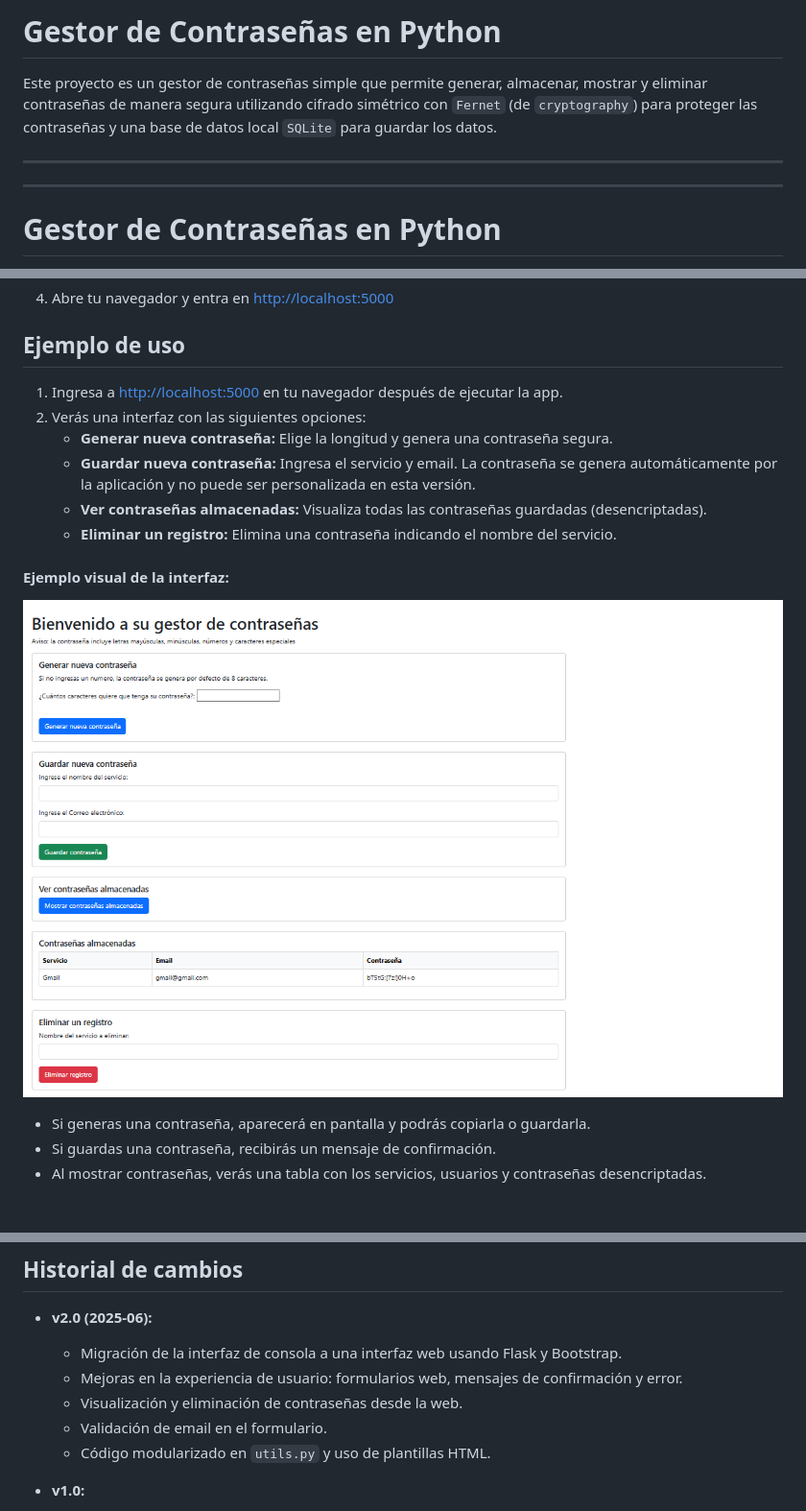
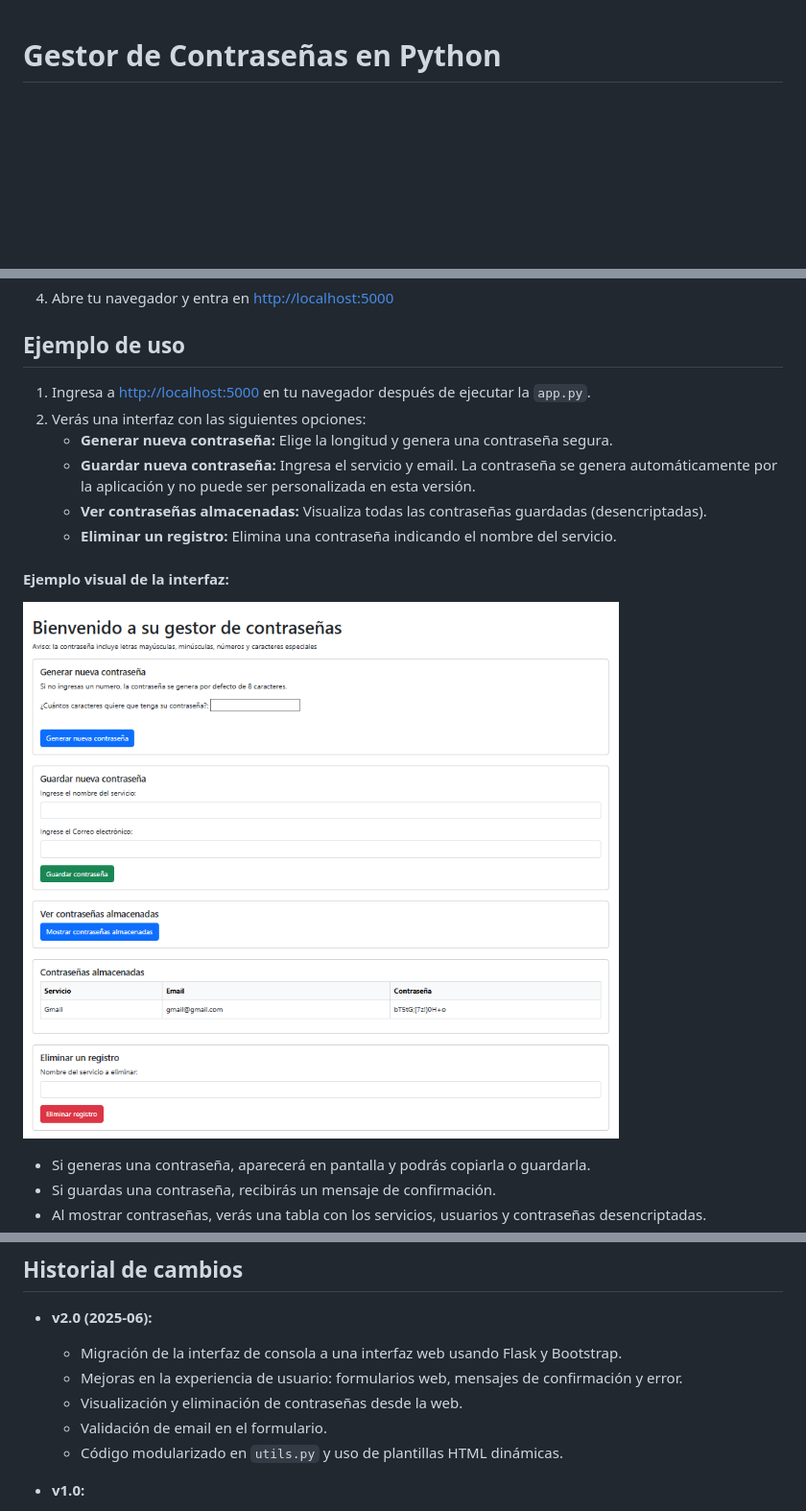
Before and after one commit to ivansimeoni/generador-contrasenas-python-Flask, a Markdown page: README.md, 3 parts joined by grey strips. Shown: that part at 96% size. Rendered like a GitHub page; pictures changed too: img/captura.png; blank space fills up the shorter version.

```diff
--- a/README.md
+++ b/README.md
@@ -1,19 +1,3 @@
-# Gestor de Contraseñas en Python
-
-Este proyecto es un gestor de contraseñas simple que permite generar, almacenar, mostrar y eliminar contraseñas de manera segura utilizando cifrado simétrico con `Fernet` (de `cryptography`) para proteger las contraseñas y una base de datos local `SQLite` para guardar los datos.
-
-
-
----
-
-
-
-
-
----
-
-
-
 
 # Gestor de Contraseñas en Python
 
@@ -68,7 +52,7 @@ pip install flask cryptography email_validator
 
 ## Ejemplo de uso
 
-1. Ingresa a [http://localhost:5000](http://localhost:5000) en tu navegador después de ejecutar la app.
+1. Ingresa a [http://localhost:5000](http://localhost:5000) en tu navegador después de ejecutar la `app.py`.
 2. Verás una interfaz con las siguientes opciones:
    - **Generar nueva contraseña:** Elige la longitud y genera una contraseña segura.
    - **Guardar nueva contraseña:** Ingresa el servicio y email.
@@ -109,7 +93,7 @@ El repositorio contiene los siguientes archivos:
   - Mejoras en la experiencia de usuario: formularios web, mensajes de confirmación y error.
   - Visualización y eliminación de contraseñas desde la web.
   - Validación de email en el formulario.
-  - Código modularizado en `utils.py` y uso de plantillas HTML.
+  - Código modularizado en `utils.py` y uso de plantillas HTML dinámicas.
 
 
 - **v1.0:**
```
